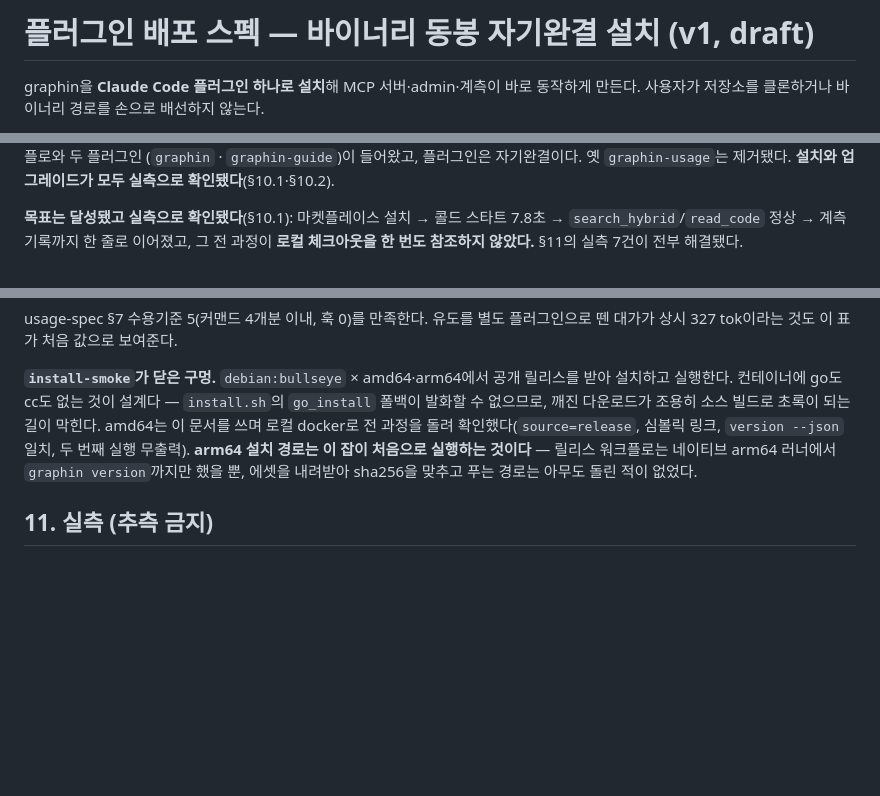
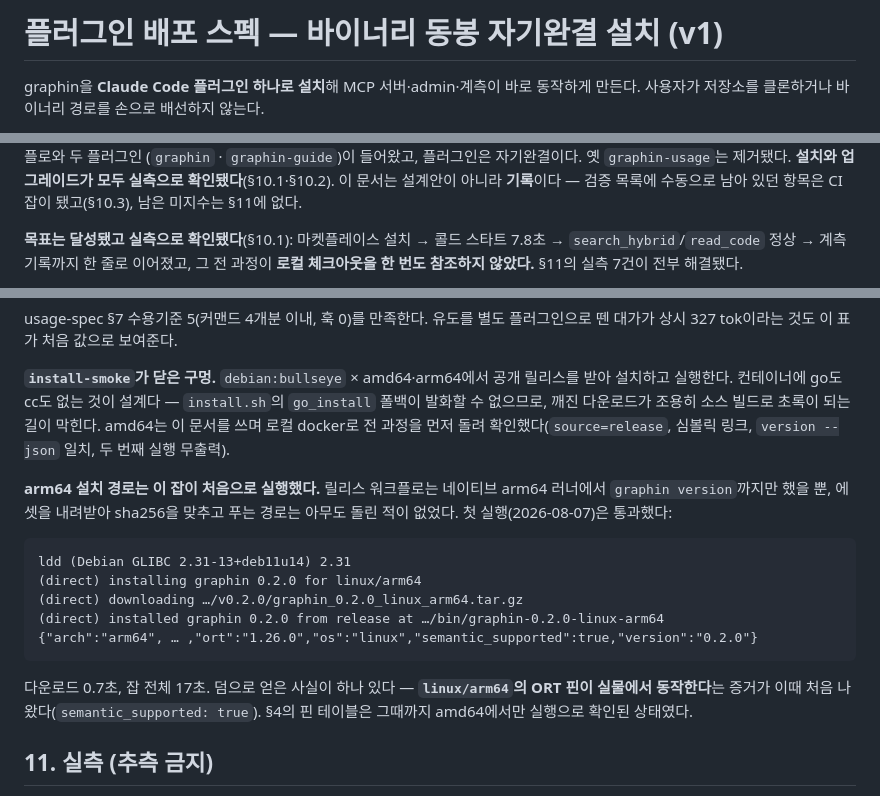
Before and after one commit to Salvia95/graphin, a Markdown page: docs/plugin-distribution.md, 3 parts joined by grey strips. Drawn GitHub-style; blank space fills up the shorter version.

Commit message:
docs: 스펙에서 draft를 뗀다 — arm64 첫 실행 결과까지 기록
CI가 초록으로 돌아왔고, 그 안에 이 문서가 "검증 목록"으로만 갖고 있던 항목의
답이 있다. arm64 설치 경로는 오늘 처음 실행됐고 통과했다 — 다운로드 0.7초,
잡 전체 17초. 덤으로 linux/arm64 ORT 핀이 실물에서 동작한다는 증거가 처음
나왔다(semantic_supported: true). §4의 핀 테이블은 그때까지 amd64에서만
실행으로 확인된 상태였다.

제목의 (draft)를 뗀다. Phase 0~7이 끝났고 §11의 미지수가 전부 해소됐으며
수동 검증 목록이 CI 잡이 된 문서는 설계안이 아니라 기록이다.

Co-Authored-By: Claude Opus 5 (1M context) <noreply@anthropic.com>
Claude-Session: https://claude.ai/code/session_01Di995A9qqStWwhuQeturQh

````diff
--- a/docs/plugin-distribution.md
+++ b/docs/plugin-distribution.md
@@ -1,4 +1,4 @@
-# 플러그인 배포 스펙 — 바이너리 동봉 자기완결 설치 (v1, draft)
+# 플러그인 배포 스펙 — 바이너리 동봉 자기완결 설치 (v1)
 
 graphin을 **Claude Code 플러그인 하나로 설치**해 MCP 서버·admin·계측이 바로
 동작하게 만든다. 사용자가 저장소를 클론하거나 바이너리 경로를 손으로 배선하지
@@ -8,7 +8,8 @@ graphin을 **Claude Code 플러그인 하나로 설치**해 MCP 서버·admin·
 저장소는 public, 라이선스는 Apache-2.0, CI·릴리스 워크플로와 두 플러그인
 (`graphin` · `graphin-guide`)이 들어왔고, 플러그인은 자기완결이다. 옛
 `graphin-usage`는 제거됐다. **설치와 업그레이드가 모두 실측으로
-확인됐다**(§10.1·§10.2).
+확인됐다**(§10.1·§10.2). 이 문서는 설계안이 아니라 **기록**이다 — 검증 목록에
+수동으로 남아 있던 항목은 CI 잡이 됐고(§10.3), 남은 미지수는 §11에 없다.
 
 **목표는 달성됐고 실측으로 확인됐다**(§10.1): 마켓플레이스 설치 → 콜드 스타트
 7.8초 → `search_hybrid`/`read_code` 정상 → 계측 기록까지 한 줄로 이어졌고, 그
@@ -785,10 +786,24 @@ usage-spec §7 수용기준 5(커맨드 4개분 이내, 훅 0)를 만족한다.
 릴리스를 받아 설치하고 실행한다. 컨테이너에 go도 cc도 없는 것이 설계다 —
 `install.sh`의 `go_install` 폴백이 발화할 수 없으므로, 깨진 다운로드가 조용히
 소스 빌드로 초록이 되는 길이 막힌다. amd64는 이 문서를 쓰며 로컬 docker로
-전 과정을 돌려 확인했다(`source=release`, 심볼릭 링크, `version --json` 일치,
-두 번째 실행 무출력). **arm64 설치 경로는 이 잡이 처음으로 실행하는 것이다** —
-릴리스 워크플로는 네이티브 arm64 러너에서 `graphin version`까지만 했을 뿐,
-에셋을 내려받아 sha256을 맞추고 푸는 경로는 아무도 돌린 적이 없었다.
+전 과정을 먼저 돌려 확인했다(`source=release`, 심볼릭 링크, `version --json`
+일치, 두 번째 실행 무출력).
+
+**arm64 설치 경로는 이 잡이 처음으로 실행했다.** 릴리스 워크플로는 네이티브
+arm64 러너에서 `graphin version`까지만 했을 뿐, 에셋을 내려받아 sha256을 맞추고
+푸는 경로는 아무도 돌린 적이 없었다. 첫 실행(2026-08-07)은 통과했다:
+
+```
+ldd (Debian GLIBC 2.31-13+deb11u14) 2.31
+(direct) installing graphin 0.2.0 for linux/arm64
+(direct) downloading …/v0.2.0/graphin_0.2.0_linux_arm64.tar.gz
+(direct) installed graphin 0.2.0 from release at …/bin/graphin-0.2.0-linux-arm64
+{"arch":"arm64", … ,"ort":"1.26.0","os":"linux","semantic_supported":true,"version":"0.2.0"}
+```
+
+다운로드 0.7초, 잡 전체 17초. 덤으로 얻은 사실이 하나 있다 — **`linux/arm64`의
+ORT 핀이 실물에서 동작한다**는 증거가 이때 처음 나왔다(`semantic_supported:
+true`). §4의 핀 테이블은 그때까지 amd64에서만 실행으로 확인된 상태였다.
 
 ## 11. 실측 (추측 금지)
 
````
Also changed, not shown: other parts of docs/plugin-distribution.md (+1 -1 lines).
